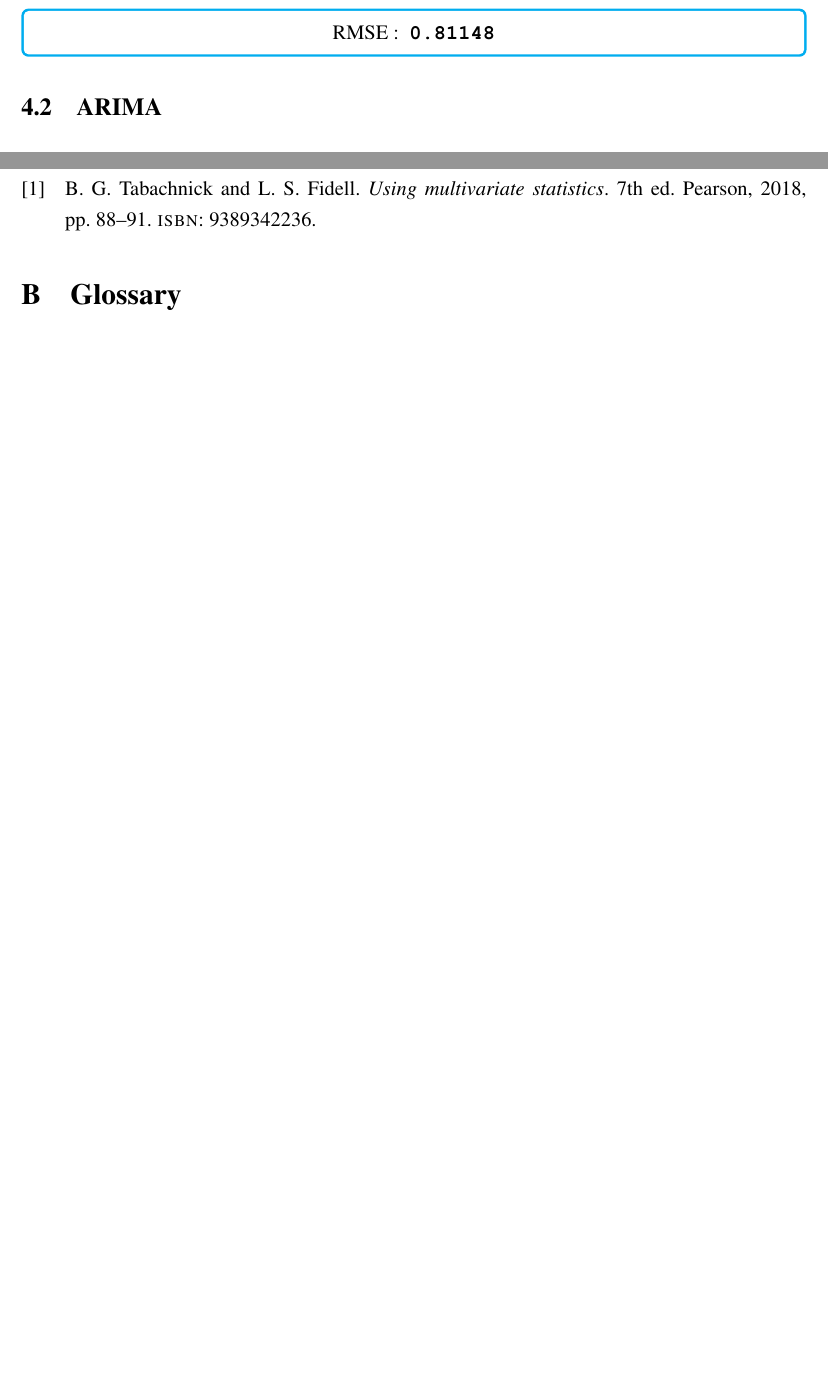
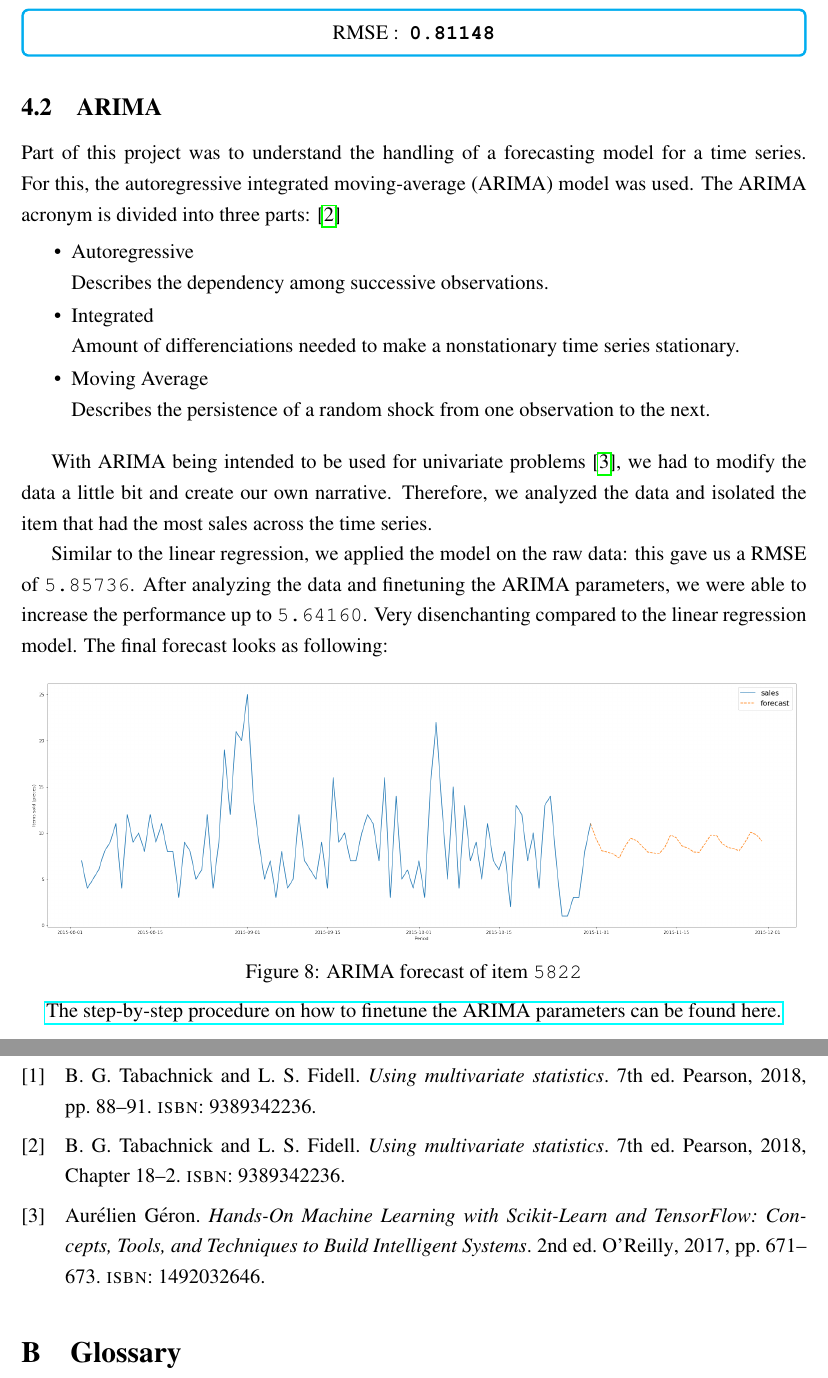
Before and after one commit to cedric-uden/hka-predicting_future_sales, a LaTeX document (report/main.tex, which reads report/reference/acronym.tex, report/source/001-preamble_settings.tex, report/source/030-git_references.tex): two parts of pages 12 and 13 of 13 before the commit and two parts of pages 12 and 14 of 15 after it, joined at a grey line, cut so that both start at the same text, the shorter picture padded with empty space. Compiled offline with pdfLaTeX.

Commit message:
jotted down 4.2

```diff
--- a/report/reference/acronym.tex
+++ b/report/reference/acronym.tex
@@ -2,3 +2,4 @@
 \newacronym{csv}{CSV}{comma-separated values}
 \newacronym{rmse}{RMSE}{root mean squared error}
 \newacronym{lasso}{LASSO}{least absolute shrinkage and selection operator}
+\newacronym{arima}{ARIMA}{autoregressive integrated moving-average}
--- a/report/source/001-preamble_settings.tex
+++ b/report/source/001-preamble_settings.tex
@@ -90,7 +90,7 @@
 
 
 % bibliography
-\usepackage{biblatex}
+\usepackage[sorting=none]{biblatex}
 \bibliography{reference/scibib}
 
 % add todo notes
--- a/report/source/030-git_references.tex
+++ b/report/source/030-git_references.tex
@@ -7,3 +7,6 @@
 \newcommand{\filenameCompareModels}{Compare\_Models.ipynb}
 \newcommand{\commitCompareModelsLink}[1]{\repoblobbaseurl\commit{#1}/\filenameCompareModels}
 \newcommand{\commitCompareModels}[1]{\href{\commitCompareModelsLink{#1}}{GIT link}}
+
+
+\newcommand{\finalARIMAurl}{https://github.com/cedric-romain/predicting_future_sales/blob/5417b1500f13868d065e67417e946d259203bd34/ARIMA.ipynb}
--- a/report/source/400-models.tex
+++ b/report/source/400-models.tex
@@ -85,3 +85,35 @@ To finish the comparisons, we examined the effects of applying a scaler to the d
 %%%%%%%%%%%%%%%%%%%%%%%%%%%%%%%%%%%%%%%%%%%%%%%%%%%%%%%%%%%%%%%%%%
 \subsection{ARIMA}
 %%%%%%%%%%%%%%%%%%%%%%%%%%%%%%%%%%%%%%%%%%%%%%%%%%%%%%%%%%%%%%%%%%
+
+Part of this project was to understand the handling of a forecasting model for a time series.
+For this, the \acrfull{arima} model was used. The \acrshort{arima} acronym is divided into three parts: \cite{MultivariateStatisticsARIMA}
+
+\begin{itemize}
+	\vspace*{-3mm}
+	\item Autoregressive\\
+	Describes the dependency among successive observations.
+	\vspace*{-3mm}
+	\item Integrated\\
+	Amount of differenciations needed to make a nonstationary time series stationary.
+	\vspace*{-3mm}
+	\item Moving Average\\
+	Describes the persistence of a random shock from one observation to the next.
+\end{itemize}
+
+With \acrshort{arima} being intended to be used for univariate problems \cite{Gron2017HandsOnML}, we had to modify the data a little bit and create our own narrative. Therefore, we analyzed the data and isolated the item that had the most sales across the time series.
+
+Similar to the linear regression, we applied the model on the raw data: this gave us a \acrshort{rmse} of \texttt{5.85736}. After analyzing the data and finetuning the \acrshort{arima} parameters, we were able to increase the performance up to \texttt{5.64160}. Very disenchanting compared to the linear regression model. The final forecast looks as following:
+
+\begin{figure}[h]
+  \centering
+  \includegraphics[width=0.98\linewidth]{external_content/graphs/final_arima_forecast.png}
+  \captionsetup{justification=centering}
+  \captionof{figure}{ARIMA forecast of item \texttt{5822}}
+  \label{fig:arima_forecast}
+\end{figure}
+
+\vspace*{-8mm}
+\begin{center}
+\href{\finalARIMAurl}{The step-by-step procedure on how to finetune the \acrshort{arima} parameters can be found here.}
+\end{center}
```
Also changed, not shown: report/reference/scibib.bib (+18 -0 lines), report/external_content/graphs/final_arima_forecast.png (added).
